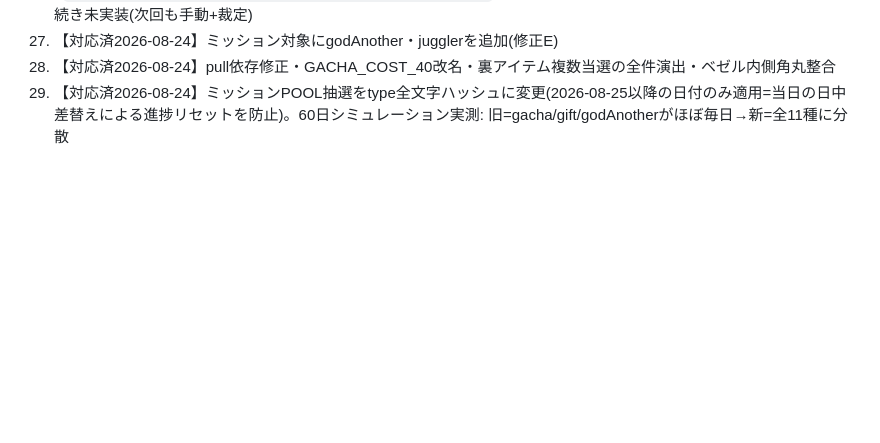
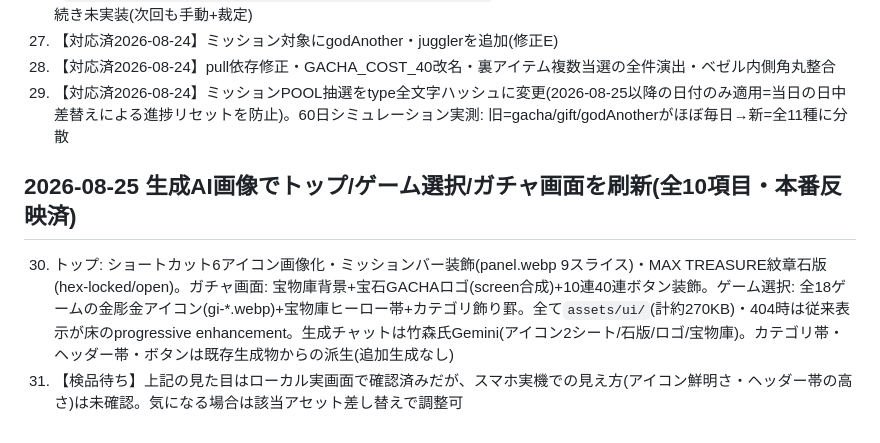
Before and after one commit to takemoritoshihiko-png/monster-gacha, a Markdown page: docs/backlog.md, the part around the change. GitHub-like rendering; blank space fills up the shorter version.

Commit message:
docs: UI刷新10項目の記録をbacklogへ追記
Co-Authored-By: Claude Fable 5 <noreply@anthropic.com>

```diff
--- a/docs/backlog.md
+++ b/docs/backlog.md
@@ -44,3 +44,7 @@
 27. 【対応済2026-08-24】ミッション対象にgodAnother・jugglerを追加(修正E)
 28. 【対応済2026-08-24】pull依存修正・GACHA_COST_40改名・裏アイテム複数当選の全件演出・ベゼル内側角丸整合
 29. 【対応済2026-08-24】ミッションPOOL抽選をtype全文字ハッシュに変更(2026-08-25以降の日付のみ適用=当日の日中差替えによる進捗リセットを防止)。60日シミュレーション実測: 旧=gacha/gift/godAnotherがほぼ毎日→新=全11種に分散
+
+## 2026-08-25 生成AI画像でトップ/ゲーム選択/ガチャ画面を刷新(全10項目・本番反映済)
+30. トップ: ショートカット6アイコン画像化・ミッションバー装飾(panel.webp 9スライス)・MAX TREASURE紋章石版(hex-locked/open)。ガチャ画面: 宝物庫背景+宝石GACHAロゴ(screen合成)+10連40連ボタン装飾。ゲーム選択: 全18ゲームの金彫金アイコン(gi-*.webp)+宝物庫ヒーロー帯+カテゴリ飾り罫。全て`assets/ui/`(計約270KB)・404時は従来表示が床のprogressive enhancement。生成チャットは竹森氏Gemini(アイコン2シート/石版/ロゴ/宝物庫)。カテゴリ帯・ヘッダー帯・ボタンは既存生成物からの派生(追加生成なし)
+31. 【検品待ち】上記の見た目はローカル実画面で確認済みだが、スマホ実機での見え方(アイコン鮮明さ・ヘッダー帯の高さ)は未確認。気になる場合は該当アセット差し替えで調整可
```
